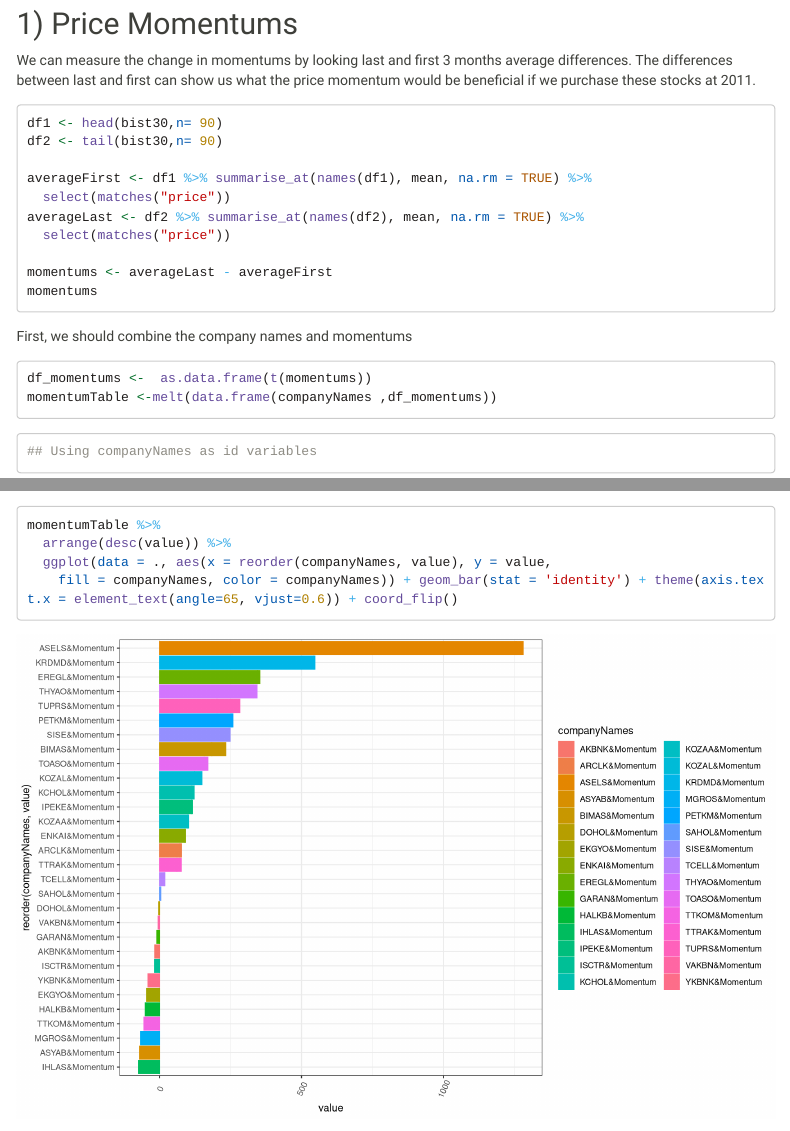
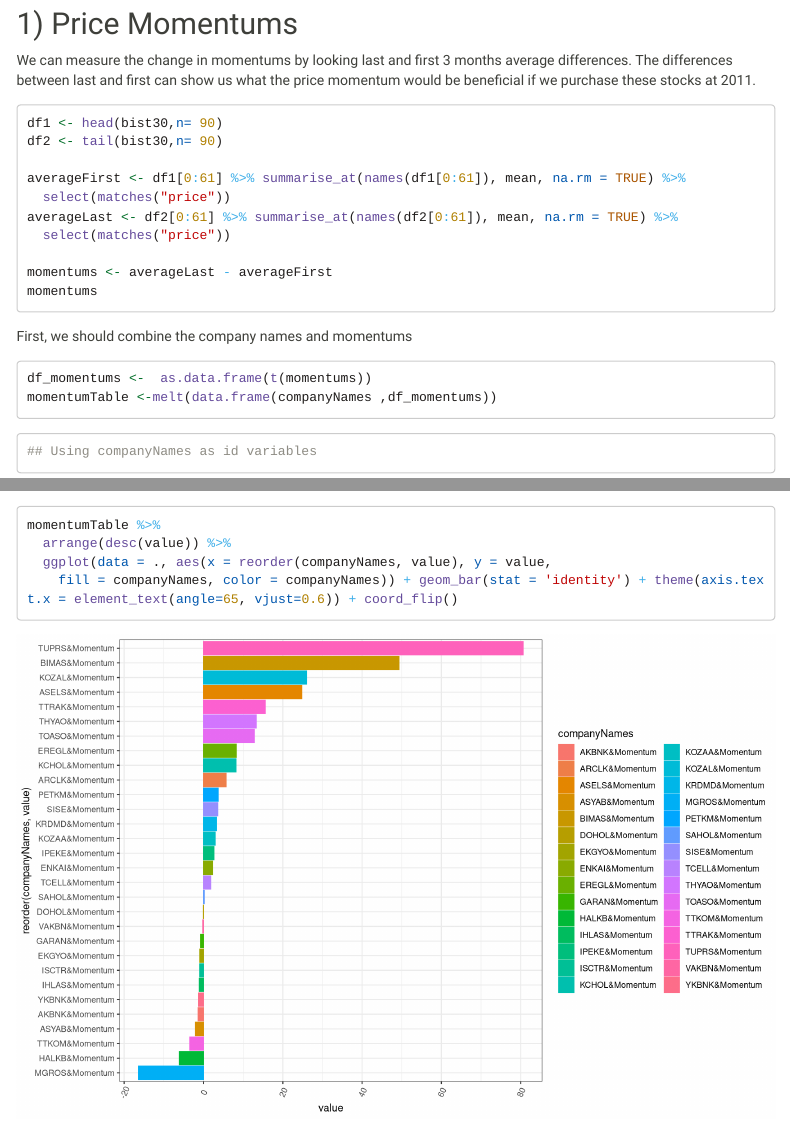
Before and after one commit to MEF-BDA503/gpj18-data-jugglers, an R Markdown document (Project4.Rmd): the page in a window 1100 px wide, from 11180 px down, and a second part further down, joined at a grey line. Rendered offline with R 4.5, knitr and Pandoc, with nearby package versions; code that draws random numbers runs with fixed seeds of ours; some code elsewhere in the file could not run offline; menus at the side of the page are left out; long lines of code are wrapped.

Commit message:
Update Project4.Rmd

```diff
--- a/Project4.Rmd
+++ b/Project4.Rmd
@@ -572,9 +572,9 @@ We can measure the change in momentums by looking last and first 3 months averag
 df1 <- head(bist30,n= 90)
 df2 <- tail(bist30,n= 90)
 
-averageFirst <- df1 %>% summarise_at(names(df1), mean, na.rm = TRUE) %>%
+averageFirst <- df1[0:61] %>% summarise_at(names(df1[0:61]), mean, na.rm = TRUE) %>%
   select(matches("price"))
-averageLast <- df2 %>% summarise_at(names(df2), mean, na.rm = TRUE) %>%
+averageLast <- df2[0:61] %>% summarise_at(names(df2[0:61]), mean, na.rm = TRUE) %>%
   select(matches("price"))
 
 momentums <- averageLast - averageFirst
```
